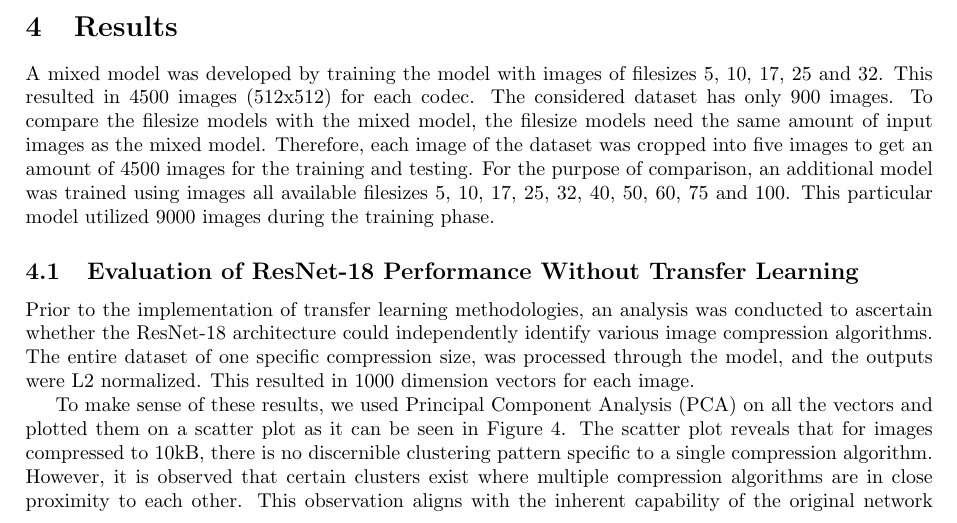
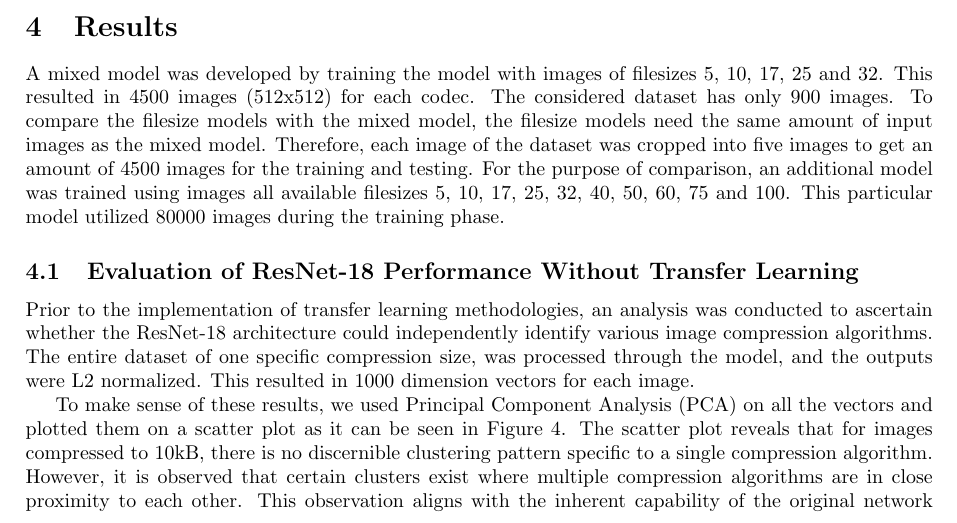
Before and after one commit to AIS-22/UNI-AIS-MediaDataFormats, a LaTeX document (Paper/main.tex): part of page 6 of 9, cut so that both start at the same text. Compiled offline with pdfLaTeX.

Commit message:
Adapt learned images in paper

```diff
--- a/Paper/main.tex
+++ b/Paper/main.tex
@@ -216,7 +216,7 @@ Then the model was trained over 10 epochs on 4000 test images. The learning rate
 \section{Results}
 \label{Results}
 A mixed model was developed by training the model with images of filesizes 5, 10, 17, 25 and 32. This resulted in 4500 images (512x512) for each codec. The considered dataset has only 900 images. To compare the filesize models with the mixed model, the filesize models need the same amount of input images as the mixed model. Therefore, each image of the dataset was cropped into five images to get an amount of 4500 images for the training and testing.
-For the purpose of comparison, an additional model was trained using images all available filesizes 5, 10, 17, 25, 32, 40, 50, 60, 75 and 100. This particular model utilized 9000 images during the training phase.
+For the purpose of comparison, an additional model was trained using images all available filesizes 5, 10, 17, 25, 32, 40, 50, 60, 75 and 100. This particular model utilized 80000 images during the training phase.
 
 \subsection{Evaluation of ResNet-18 Performance Without Transfer Learning}
 Prior to the implementation of transfer learning methodologies, an analysis was conducted to ascertain whether the ResNet-18 architecture could independently identify various image compression algorithms. The entire dataset of one specific compression size, was processed through the model, and the outputs were L2 normalized. This resulted in 1000 dimension vectors for each image.
```
